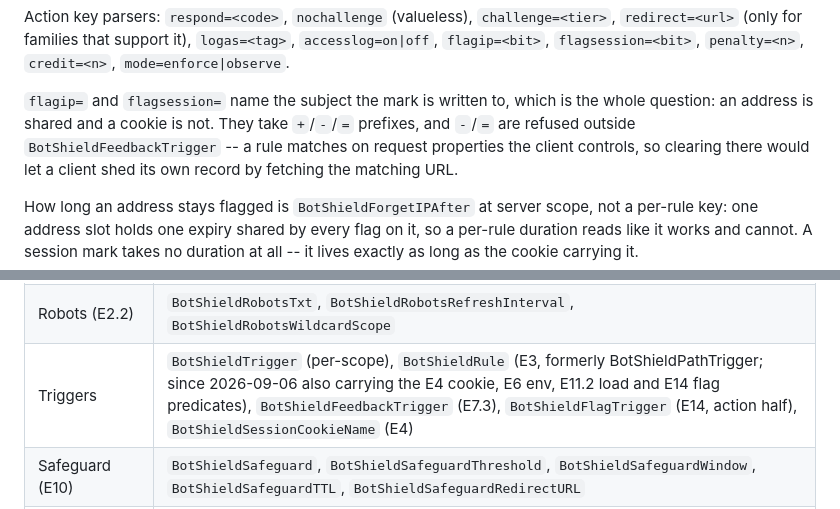
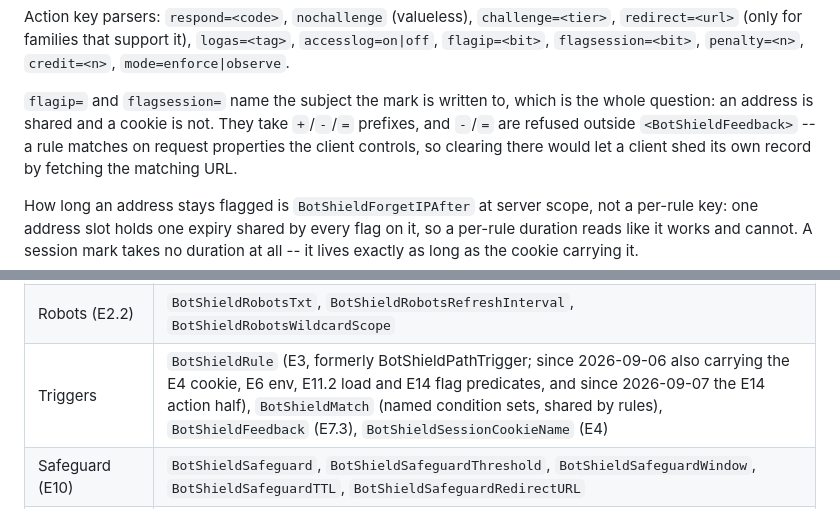
Before and after one commit to hubzero/botshield, a Markdown page: DESIGN.md, 2 parts joined by grey strips. Drawn GitHub-style.

```diff
--- a/DESIGN.md
+++ b/DESIGN.md
@@ -1213,7 +1213,7 @@ it), `logas=<tag>`, `accesslog=on|off`, `flagip=<bit>`,
 `flagip=` and `flagsession=` name the subject the mark is written to,
 which is the whole question: an address is shared and a cookie is not.
 They take `+`/`-`/`=` prefixes, and `-`/`=` are refused outside
-`BotShieldFeedbackTrigger` -- a rule matches on request properties the
+`<BotShieldFeedback>` -- a rule matches on request properties the
 client controls, so clearing there would let a client shed its own
 record by fetching the matching URL.
 
@@ -2219,7 +2228,7 @@ the `bs_cmds[]` table at `src/botshield.c:142`.
 | UA classification (E1) | `BotShieldClassify`, `BotShieldAllowBot`, `BotShieldAllowRangesRefreshInterval`, `BotShieldBotDirectory`, `BotShieldBotDirectoryRefreshInterval`, `BotShieldBrowserTemplates`, `BotShieldBrowserTemplatesRefreshInterval` |
 | Policy (E2.1 / E9) | `BotShieldRateLimit`, `BotShieldBotRateLimit`, `BotShieldRateLimitEscalate` |
 | Robots (E2.2) | `BotShieldRobotsTxt`, `BotShieldRobotsRefreshInterval`, `BotShieldRobotsWildcardScope` |
-| Triggers | `BotShieldTrigger` (per-scope), `BotShieldRule` (E3, formerly BotShieldPathTrigger; since 2026-09-06 also carrying the E4 cookie, E6 env, E11.2 load and E14 flag predicates), `BotShieldFeedbackTrigger` (E7.3), `BotShieldFlagTrigger` (E14, action half), `BotShieldSessionCookieName` (E4) |
+| Triggers | `BotShieldRule` (E3, formerly BotShieldPathTrigger; since 2026-09-06 also carrying the E4 cookie, E6 env, E11.2 load and E14 flag predicates, and since 2026-09-07 the E14 action half), `BotShieldMatch` (named condition sets, shared by rules), `BotShieldFeedback` (E7.3), `BotShieldSessionCookieName` (E4) |
 | Safeguard (E10) | `BotShieldSafeguard`, `BotShieldSafeguardThreshold`, `BotShieldSafeguardWindow`, `BotShieldSafeguardTTL`, `BotShieldSafeguardRedirectURL` |
 | Load (E11) | `BotShieldLoadStateFile`, `BotShieldLoadRefreshInterval`, `BotShieldLoadWarmThreshold`, `BotShieldLoadHotThreshold` |
 | Multi-vhost (E13) | `BotShieldShareScope` |
```
Also changed, not shown: other parts of DESIGN.md (+32 -23 lines).
